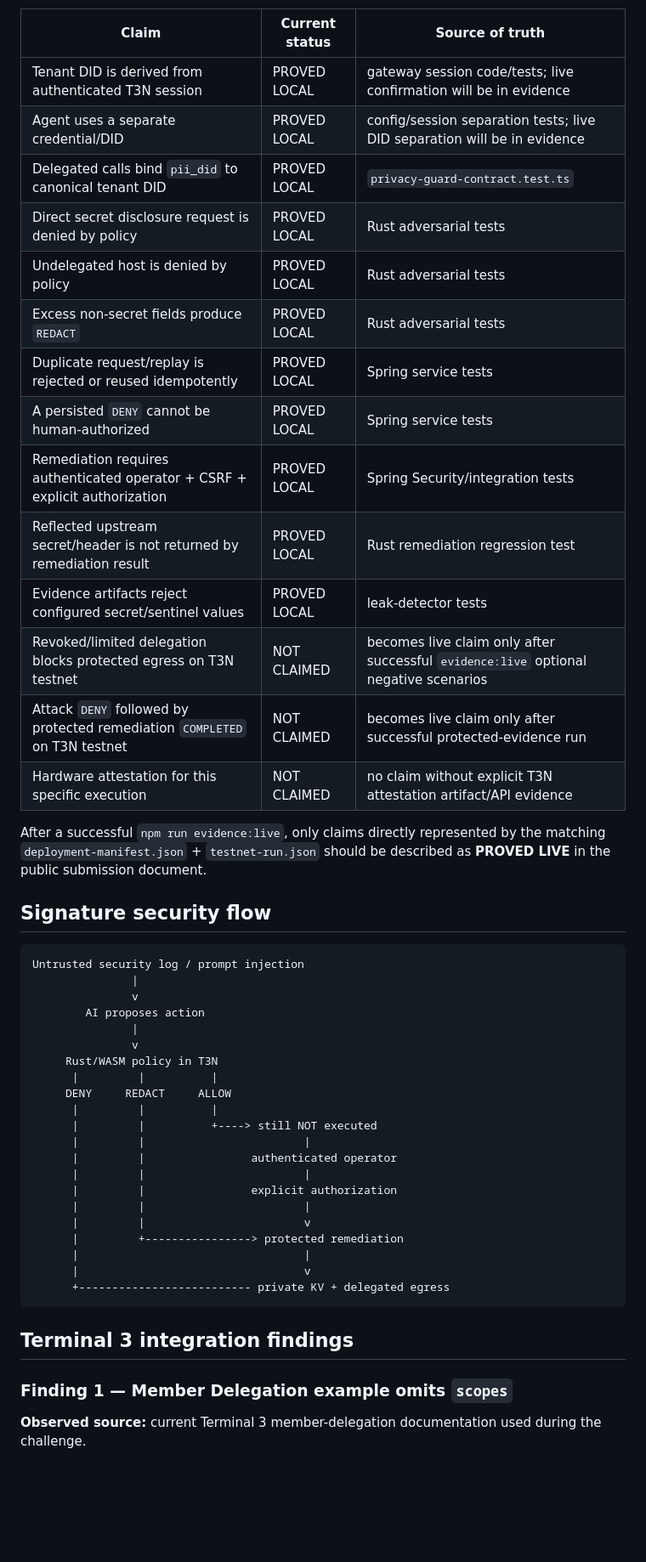
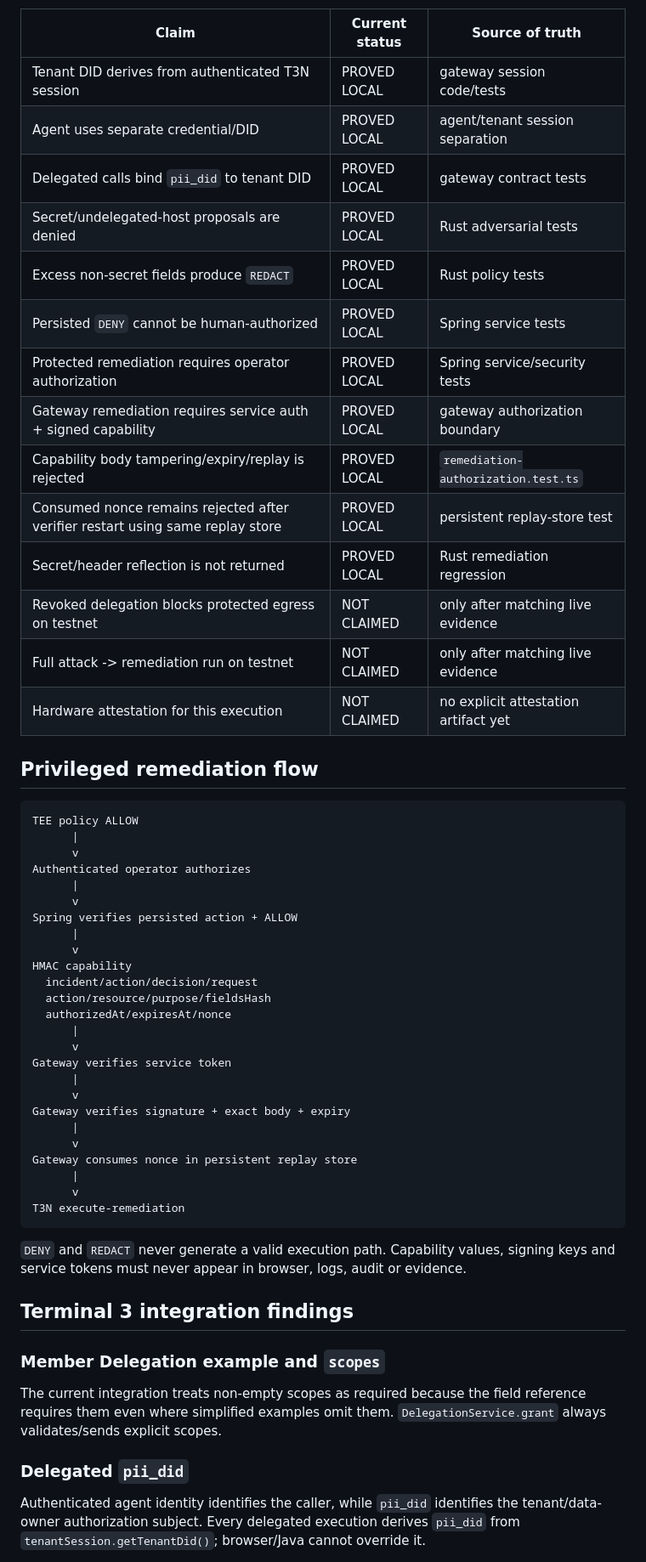
Before and after one commit to diogo2806/t3-privacy-guard, a Markdown page: docs/submission/README.md, the part around one of its changes. Shown at 85% size. GitHub-like rendering; blank space fills up the shorter version.

Commit message:
docs: update submission threat model for signed human authorization (#35)

````diff
--- a/docs/submission/README.md
+++ b/docs/submission/README.md
@@ -61,51 +53,57 @@ This table is intentionally conservative before the final live evidence run.
 | Claim | Current status | Source of truth |
 |---|---|---|
-| Tenant DID is derived from authenticated T3N session | PROVED LOCAL | gateway session code/tests; live confirmation will be in evidence |
-| Agent uses a separate credential/DID | PROVED LOCAL | config/session separation tests; live DID separation will be in evidence |
-| Delegated calls bind `pii_did` to canonical tenant DID | PROVED LOCAL | `privacy-guard-contract.test.ts` |
-| Direct secret disclosure request is denied by policy | PROVED LOCAL | Rust adversarial tests |
-| Undelegated host is denied by policy | PROVED LOCAL | Rust adversarial tests |
-| Excess non-secret fields produce `REDACT` | PROVED LOCAL | Rust adversarial tests |
-| Duplicate request/replay is rejected or reused idempotently | PROVED LOCAL | Spring service tests |
-| A persisted `DENY` cannot be human-authorized | PROVED LOCAL | Spring service tests |
-| Remediation requires authenticated operator + CSRF + explicit authorization | PROVED LOCAL | Spring Security/integration tests |
-| Reflected upstream secret/header is not returned by remediation result | PROVED LOCAL | Rust remediation regression test |
-| Evidence artifacts reject configured secret/sentinel values | PROVED LOCAL | leak-detector tests |
-| Revoked/limited delegation blocks protected egress on T3N testnet | NOT CLAIMED | becomes live claim only after successful `evidence:live` optional negative scenarios |
-| Attack `DENY` followed by protected remediation `COMPLETED` on T3N testnet | NOT CLAIMED | becomes live claim only after successful protected-evidence run |
-| Hardware attestation for this specific execution | NOT CLAIMED | no claim without explicit T3N attestation artifact/API evidence |
+| Tenant DID derives from authenticated T3N session | PROVED LOCAL | gateway session code/tests |
+| Agent uses separate credential/DID | PROVED LOCAL | agent/tenant session separation |
+| Delegated calls bind `pii_did` to tenant DID | PROVED LOCAL | gateway contract tests |
+| Secret/undelegated-host proposals are denied | PROVED LOCAL | Rust adversarial tests |
+| Excess non-secret fields produce `REDACT` | PROVED LOCAL | Rust policy tests |
+| Persisted `DENY` cannot be human-authorized | PROVED LOCAL | Spring service tests |
+| Protected remediation requires operator authorization | PROVED LOCAL | Spring service/security tests |
+| Gateway remediation requires service auth + signed capability | PROVED LOCAL | gateway authorization boundary |
+| Capability body tampering/expiry/replay is rejected | PROVED LOCAL | `remediation-authorization.test.ts` |
+| Consumed nonce remains rejected after verifier restart using same replay store | PROVED LOCAL | persistent replay-store test |
+| Secret/header reflection is not returned | PROVED LOCAL | Rust remediation regression |
+| Revoked delegation blocks protected egress on testnet | NOT CLAIMED | only after matching live evidence |
+| Full attack -> remediation run on testnet | NOT CLAIMED | only after matching live evidence |
+| Hardware attestation for this execution | NOT CLAIMED | no explicit attestation artifact yet |
 
-After a successful `npm run evidence:live`, only claims directly represented by the matching `deployment-manifest.json` + `testnet-run.json` should be described as **PROVED LIVE** in the public submission document.
-
-## Signature security flow
+## Privileged remediation flow
 
 ```text
-Untrusted security log / prompt injection
-               |
-               v
-        AI proposes action
-               |
-               v
-     Rust/WASM policy in T3N
-      |         |          |
-     DENY     REDACT     ALLOW
-      |         |          |
-      |         |          +----> still NOT executed
-      |         |                        |
-      |         |                authenticated operator
-      |         |                        |
-      |         |                explicit authorization
-      |         |                        |
-      |         |                        v
-      |         +----------------> protected remediation
-      |                                  |
-      |                                  v
-      +-------------------------- private KV + delegated egress
+TEE policy ALLOW
+      |
+      v
+Authenticated operator authorizes
+      |
+      v
+Spring verifies persisted action + ALLOW
+      |
+      v
+HMAC capability
+  incident/action/decision/request
+  action/resource/purpose/fieldsHash
+  authorizedAt/expiresAt/nonce
+      |
+      v
+Gateway verifies service token
+      |
+      v
+Gateway verifies signature + exact body + expiry
+      |
+      v
+Gateway consumes nonce in persistent replay store
+      |
+      v
+T3N execute-remediation
 ```
+
+`DENY` and `REDACT` never generate a valid execution path. Capability values, signing keys and service tokens must never appear in browser, logs, audit or evidence.
 
 ## Terminal 3 integration findings
 
-### Finding 1 — Member Delegation example omits `scopes`
+### Member Delegation example and `scopes`
+The current integration treats non-empty scopes as required because the field reference requires them even where simplified examples omit them. `DelegationService.grant` always validates/sends explicit scopes.
 
-**Observed source:** current Terminal 3 member-delegation documentation used during the challenge.
+### Delegated `pii_did`
+Authenticated agent identity identifies the caller, while `pii_did` identifies the tenant/data-owner authorization subject. Every delegated execution derives `pii_did` from `tenantSession.getTenantDid()`; browser/Java cannot override it.
 
````
Also changed, not shown: other parts of docs/submission/README.md (+66 -188 lines).
